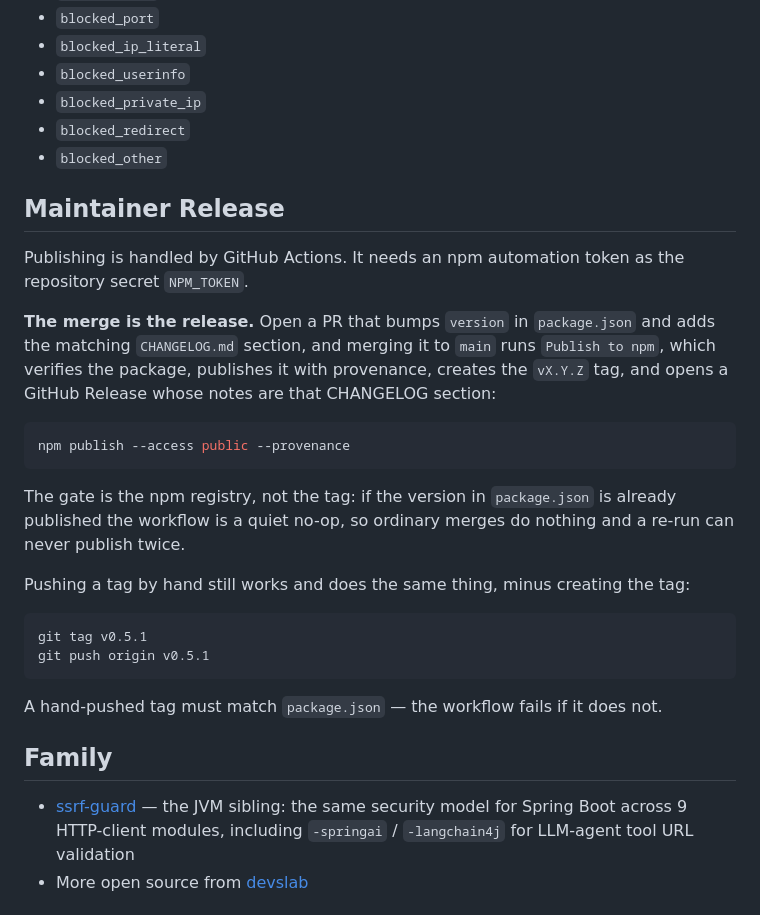
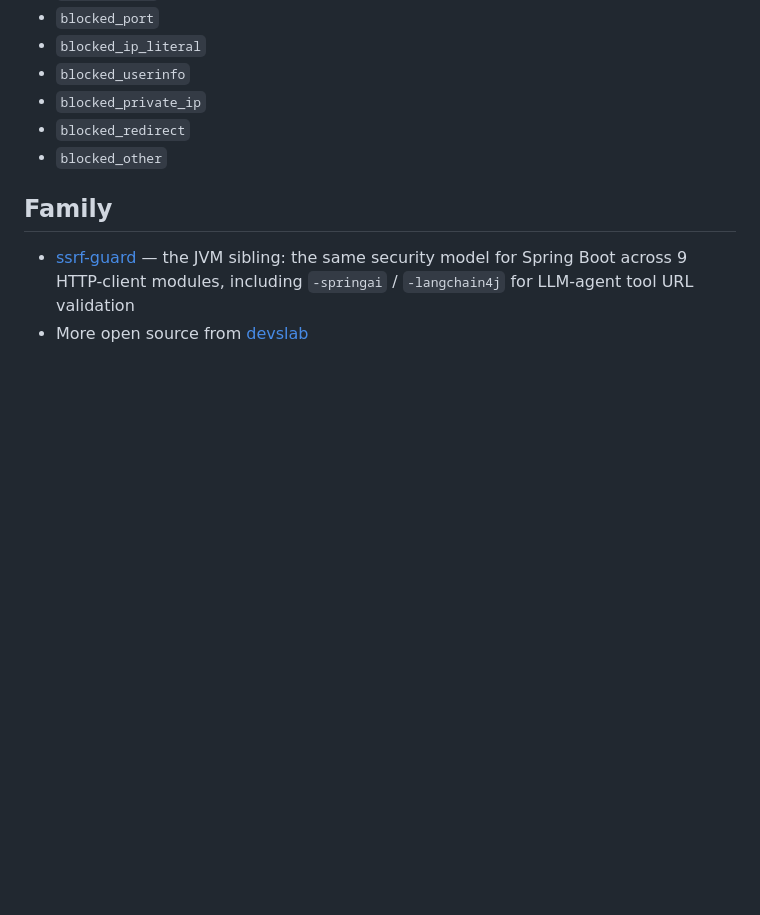
Before and after one commit to devslab-kr/ssrf-guard-js, a Markdown page: README.md, the part around the change. Drawn GitHub-style; blank space fills up the shorter version.

````diff
--- a/README.md
+++ b/README.md
@@ -425,36 +425,6 @@ Thrown `SsrfGuardError` instances expose stable `reason` values:
 - `blocked_redirect`
 - `blocked_other`
 
-## Maintainer Release
-
-Publishing is handled by GitHub Actions. It needs an npm automation token as
-the repository secret `NPM_TOKEN`.
-
-**The merge is the release.** Open a PR that bumps `version` in
-`package.json` and adds the matching `CHANGELOG.md` section, and merging it
-to `main` runs `Publish to npm`, which verifies the package, publishes it
-with provenance, creates the `vX.Y.Z` tag, and opens a GitHub Release whose
-notes are that CHANGELOG section:
-
-```bash
-npm publish --access public --provenance
-```
-
-The gate is the npm registry, not the tag: if the version in `package.json`
-is already published the workflow is a quiet no-op, so ordinary merges do
-nothing and a re-run can never publish twice.
-
-Pushing a tag by hand still works and does the same thing, minus creating
-the tag:
-
-```bash
-git tag v0.5.1
-git push origin v0.5.1
-```
-
-A hand-pushed tag must match `package.json` — the workflow fails if it
-does not.
-
 ## Family
 
 - [ssrf-guard](https://github.com/devslab-kr/ssrf-guard) — the JVM sibling: the same security model for Spring Boot across 9 HTTP-client modules, including `-springai` / `-langchain4j` for LLM-agent tool URL validation
````
Also changed, not shown: docs/releasing.ko.md (added, +54 -0 lines), docs/releasing.md (added, +56 -0 lines).
